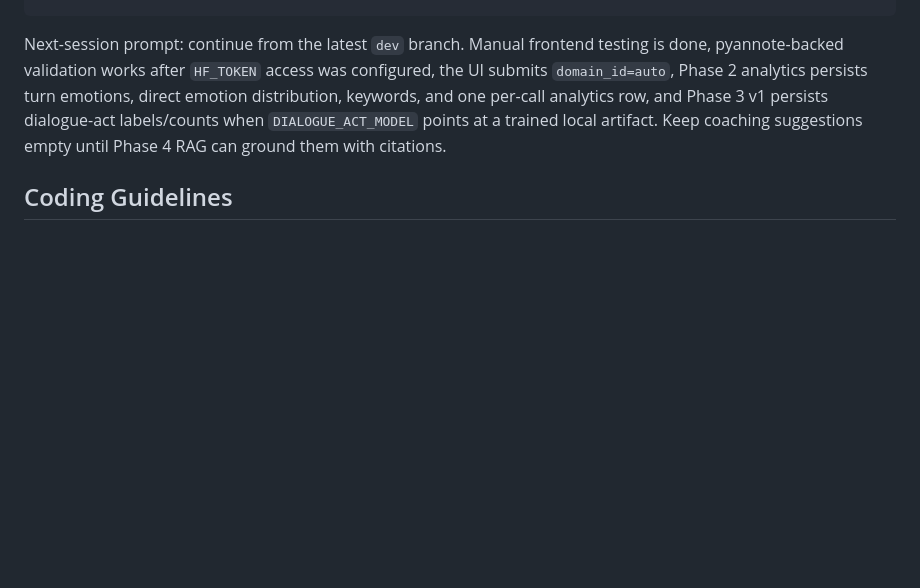
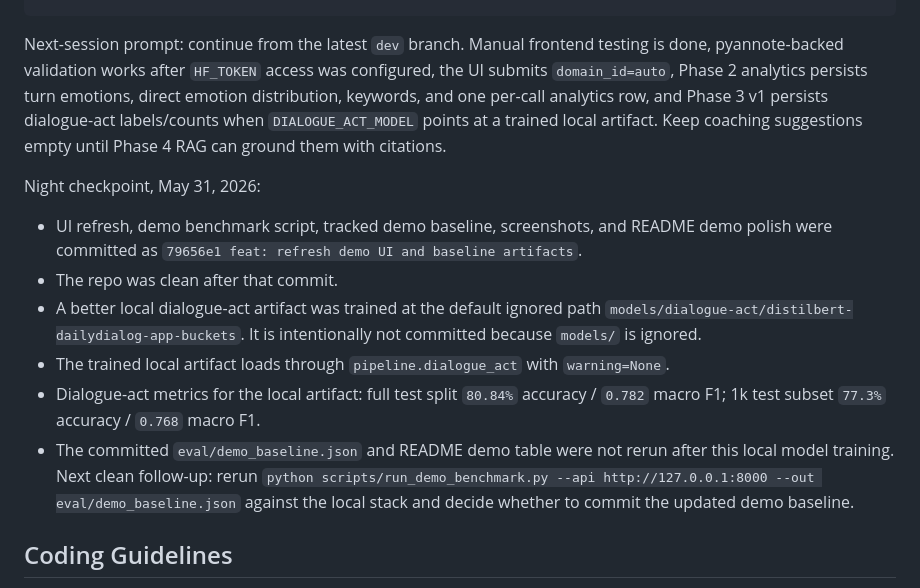
Before and after one commit to C0deRatoR/call-analyzer, a Markdown page: docs/PROJECT_GUIDE.md, the part around the change. GitHub-like rendering; blank space fills up the shorter version.

Commit message:
docs: add night handoff checkpoint

```diff
--- a/docs/PROJECT_GUIDE.md
+++ b/docs/PROJECT_GUIDE.md
@@ -197,6 +197,15 @@ PYTHONPATH=. /home/k0de/miniforge3/bin/conda run -n ai mypy apps core pipeline
 
 Next-session prompt: continue from the latest `dev` branch. Manual frontend testing is done, pyannote-backed validation works after `HF_TOKEN` access was configured, the UI submits `domain_id=auto`, Phase 2 analytics persists turn emotions, direct emotion distribution, keywords, and one per-call analytics row, and Phase 3 v1 persists dialogue-act labels/counts when `DIALOGUE_ACT_MODEL` points at a trained local artifact. Keep coaching suggestions empty until Phase 4 RAG can ground them with citations.
 
+Night checkpoint, May 31, 2026:
+
+- UI refresh, demo benchmark script, tracked demo baseline, screenshots, and README demo polish were committed as `79656e1 feat: refresh demo UI and baseline artifacts`.
+- The repo was clean after that commit.
+- A better local dialogue-act artifact was trained at the default ignored path `models/dialogue-act/distilbert-dailydialog-app-buckets`. It is intentionally not committed because `models/` is ignored.
+- The trained local artifact loads through `pipeline.dialogue_act` with `warning=None`.
+- Dialogue-act metrics for the local artifact: full test split `80.84%` accuracy / `0.782` macro F1; 1k test subset `77.3%` accuracy / `0.768` macro F1.
+- The committed `eval/demo_baseline.json` and README demo table were not rerun after this local model training. Next clean follow-up: rerun `python scripts/run_demo_benchmark.py --api http://127.0.0.1:8000 --out eval/demo_baseline.json` against the local stack and decide whether to commit the updated demo baseline.
+
 ## Coding Guidelines
 
 Use Ruff formatting with 100-character line length and Python 3.11+ syntax. Use `snake_case` for modules, functions, variables, and YAML IDs; use `PascalCase` for classes and Pydantic models. Keep domain-specific labels and prompt behavior in `domains/*.yaml` instead of hardcoding counseling, sales, or support assumptions in pipeline code.
```
